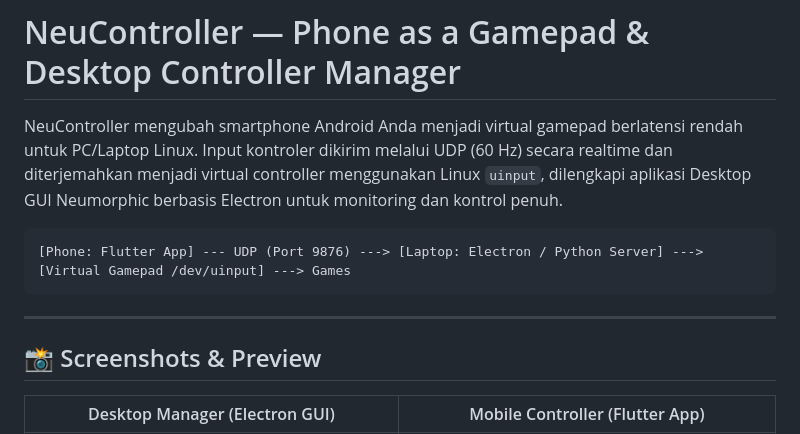
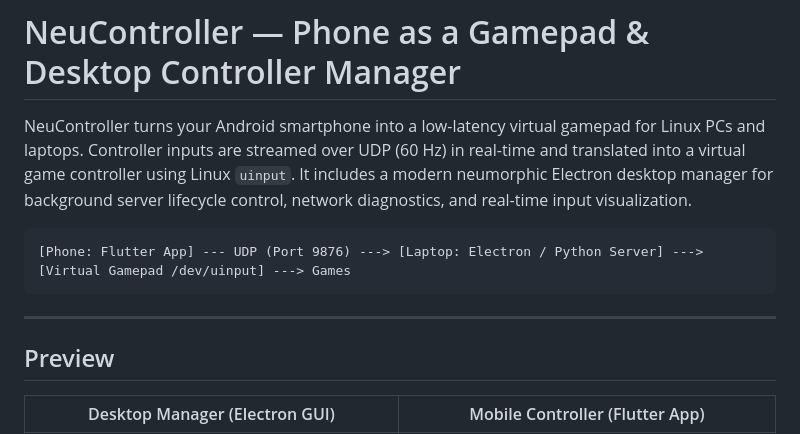
Before and after one commit to brenandapamudya1/neu-controller, a Markdown page: README.md, the part around one of its changes. Rendered like a GitHub page.

````diff
--- a/README.md
+++ b/README.md
@@ -1,6 +1,6 @@
 # NeuController — Phone as a Gamepad & Desktop Controller Manager
 
-NeuController mengubah smartphone Android Anda menjadi virtual gamepad berlatensi rendah untuk PC/Laptop Linux. Input kontroler dikirim melalui UDP (60 Hz) secara realtime dan diterjemahkan menjadi virtual controller menggunakan Linux `uinput`, dilengkapi aplikasi Desktop GUI Neumorphic berbasis Electron untuk monitoring dan kontrol penuh.
+NeuController turns your Android smartphone into a low-latency virtual gamepad for Linux PCs and laptops. Controller inputs are streamed over UDP (60 Hz) in real-time and translated into a virtual game controller using Linux `uinput`. It includes a modern neumorphic Electron desktop manager for background server lifecycle control, network diagnostics, and real-time input visualization.
 
 ```
 [Phone: Flutter App] --- UDP (Port 9876) ---> [Laptop: Electron / Python Server] ---> [Virtual Gamepad /dev/uinput] ---> Games
@@ -8,7 +8,7 @@ NeuController mengubah smartphone Android Anda menjadi virtual gamepad berlatens
 
 ---
 
-## 📸 Screenshots & Preview
+## Preview
 
 | Desktop Manager (Electron GUI) | Mobile Controller (Flutter App) |
 |:---:|:---:|
````
Also changed, not shown: other parts of README.md (+50 -48 lines).
